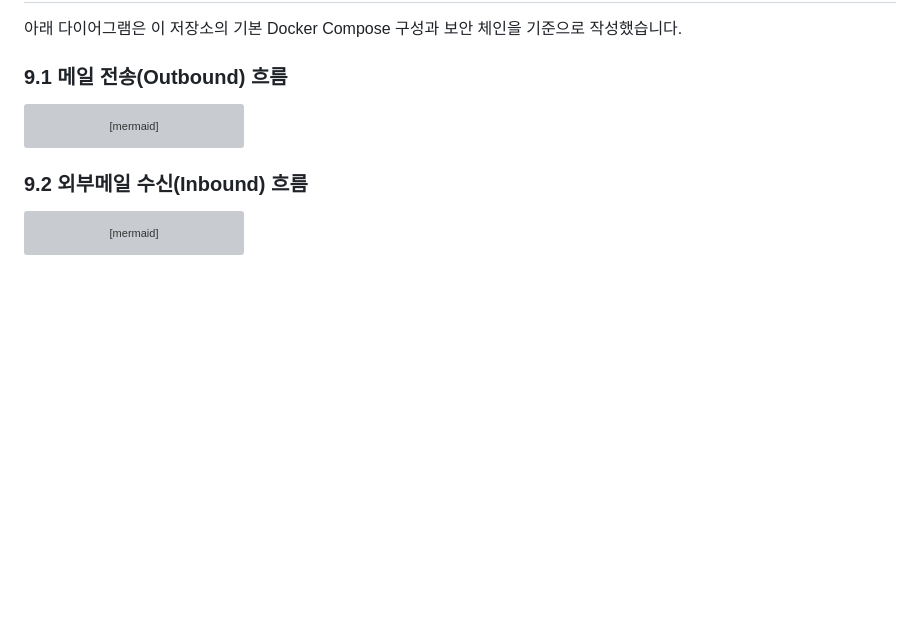
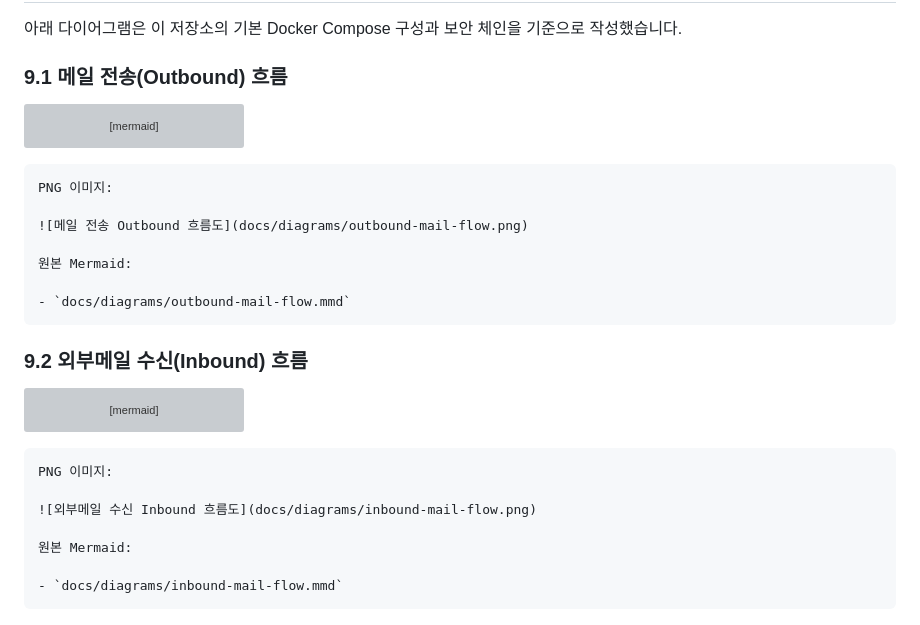
Before and after one commit to jeonchulho/ucwareMailServer, a Markdown page: POSTFIX_DOVECOT_SYSTEMD_GUIDE_KO.md, the part around the change. Drawn GitHub-style; blank space fills up the shorter version; grey boxes are pictures that could not be loaded.

Commit message:
docs: embed png links for mail flow diagrams

````diff
--- a/POSTFIX_DOVECOT_SYSTEMD_GUIDE_KO.md
+++ b/POSTFIX_DOVECOT_SYSTEMD_GUIDE_KO.md
@@ -523,6 +523,14 @@ flowchart LR
 	B --> S[API 응답\n성공 또는 오류]
 ```
 
+	PNG 이미지:
+
+	![메일 전송 Outbound 흐름도](docs/diagrams/outbound-mail-flow.png)
+
+	원본 Mermaid:
+
+	- `docs/diagrams/outbound-mail-flow.mmd`
+
 ### 9.2 외부메일 수신(Inbound) 흐름
 
 ```mermaid
@@ -550,3 +558,11 @@ flowchart LR
 	C --> P[Postfix 큐/재시도\n일시 장애 시]
 	P --> C
 ```
+
+	PNG 이미지:
+
+	![외부메일 수신 Inbound 흐름도](docs/diagrams/inbound-mail-flow.png)
+
+	원본 Mermaid:
+
+	- `docs/diagrams/inbound-mail-flow.mmd`
````
